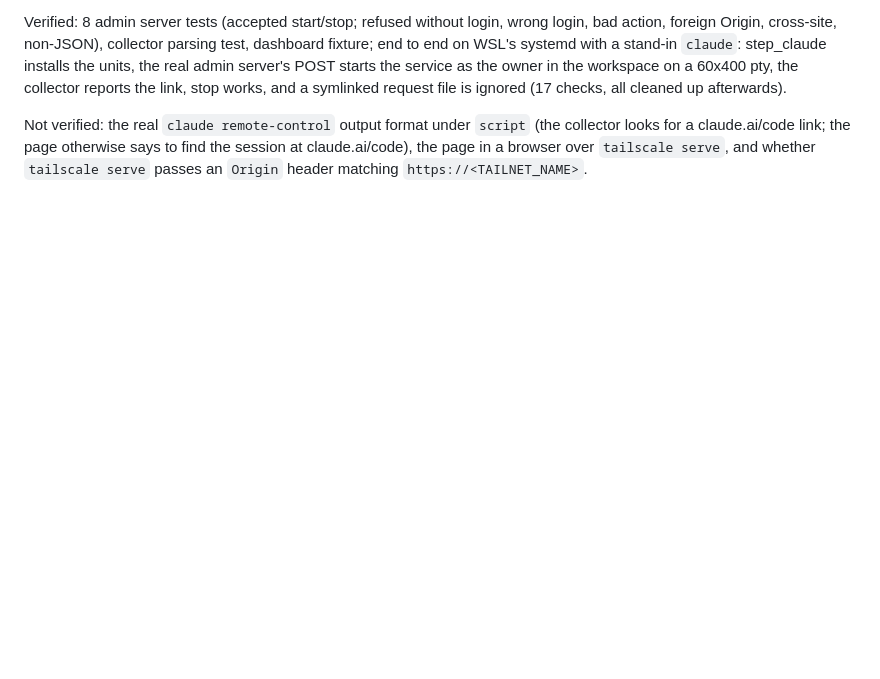
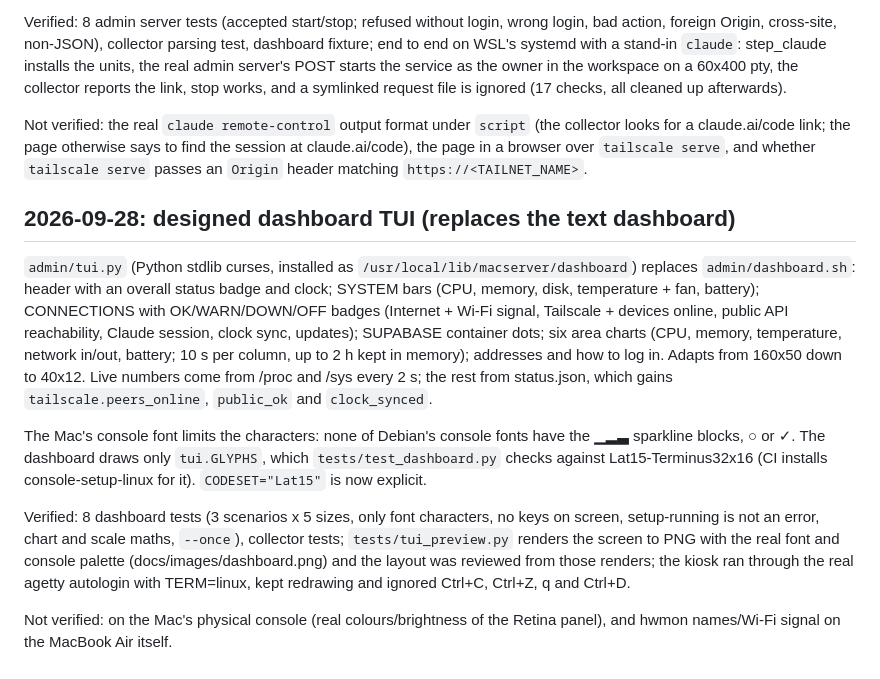
Before and after one commit to corund207/MacServer, a Markdown page: context/STATUS.md, the part around the change. Rendered like a GitHub page; blank space fills up the shorter version.

```diff
--- a/context/STATUS.md
+++ b/context/STATUS.md
@@ -165,3 +165,30 @@ Not verified: the real `claude remote-control` output format under `script` (the
 collector looks for a claude.ai/code link; the page otherwise says to find the
 session at claude.ai/code), the page in a browser over `tailscale serve`, and whether
 `tailscale serve` passes an `Origin` header matching `https://<TAILNET_NAME>`.
+
+## 2026-09-28: designed dashboard TUI (replaces the text dashboard)
+
+`admin/tui.py` (Python stdlib curses, installed as `/usr/local/lib/macserver/dashboard`)
+replaces `admin/dashboard.sh`: header with an overall status badge and clock; SYSTEM
+bars (CPU, memory, disk, temperature + fan, battery); CONNECTIONS with OK/WARN/DOWN/OFF
+badges (Internet + Wi-Fi signal, Tailscale + devices online, public API reachability,
+Claude session, clock sync, updates); SUPABASE container dots; six area charts
+(CPU, memory, temperature, network in/out, battery; 10 s per column, up to 2 h kept
+in memory); addresses and how to log in. Adapts from 160x50 down to 40x12. Live
+numbers come from /proc and /sys every 2 s; the rest from status.json, which gains
+`tailscale.peers_online`, `public_ok` and `clock_synced`.
+
+The Mac's console font limits the characters: none of Debian's console fonts have
+the ▁▂▃ sparkline blocks, ○ or ✓. The dashboard draws only `tui.GLYPHS`, which
+`tests/test_dashboard.py` checks against Lat15-Terminus32x16 (CI installs
+console-setup-linux for it). `CODESET="Lat15"` is now explicit.
+
+Verified: 8 dashboard tests (3 scenarios x 5 sizes, only font characters, no keys on
+screen, setup-running is not an error, chart and scale maths, `--once`), collector
+tests; `tests/tui_preview.py` renders the screen to PNG with the real font and
+console palette (docs/images/dashboard.png) and the layout was reviewed from those
+renders; the kiosk ran through the real agetty autologin with TERM=linux, kept
+redrawing and ignored Ctrl+C, Ctrl+Z, q and Ctrl+D.
+
+Not verified: on the Mac's physical console (real colours/brightness of the Retina
+panel), and hwmon names/Wi-Fi signal on the MacBook Air itself.
```
Also changed, not shown: docs/images/dashboard.png (added), 12 other files.
